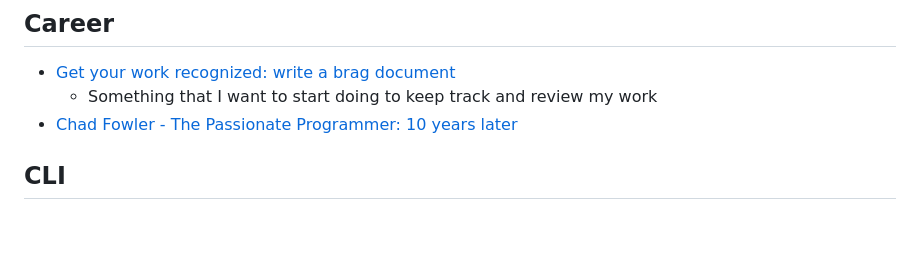
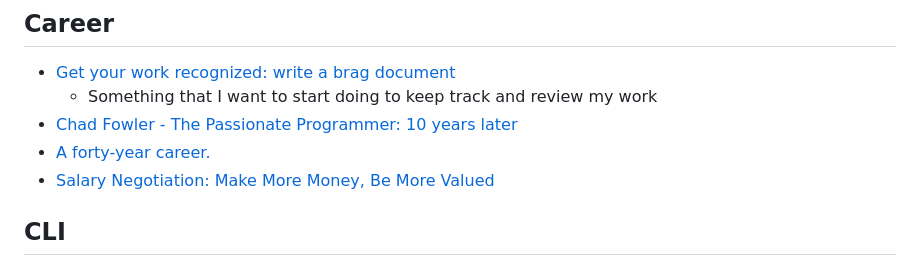
Before and after one commit to tlylt/bookmarks, a Markdown page: README.md, the part around the change. Drawn GitHub-style; blank space fills up the shorter version.

```diff
--- a/README.md
+++ b/README.md
@@ -57,6 +57,8 @@
 - [Get your work recognized: write a brag document](https://jvns.ca/blog/brag-documents/#template)
   - Something that I want to start doing to keep track and review my work
 - [Chad Fowler - The Passionate Programmer: 10 years later](https://youtu.be/CkfjCef-iYI)
+- [A forty-year career.](https://lethain.com/forty-year-career/)
+- [Salary Negotiation: Make More Money, Be More Valued](https://www.kalzumeus.com/2012/01/23/salary-negotiation/)
 
 </div>
 
```
